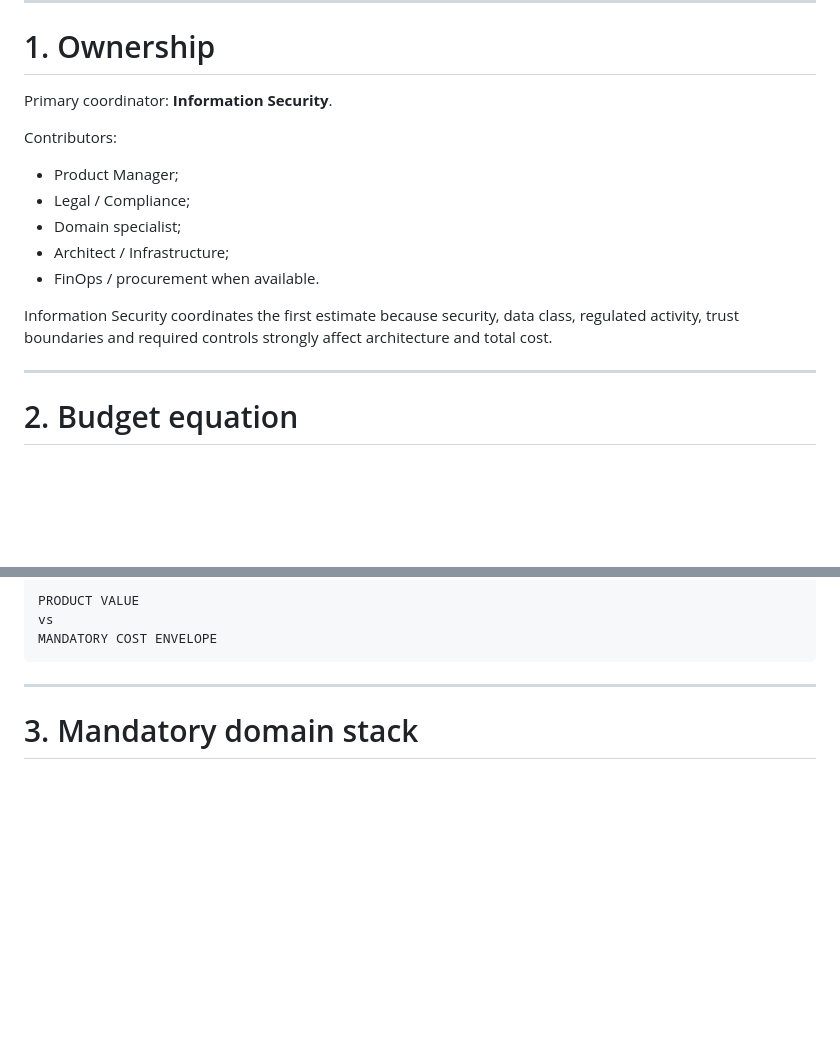
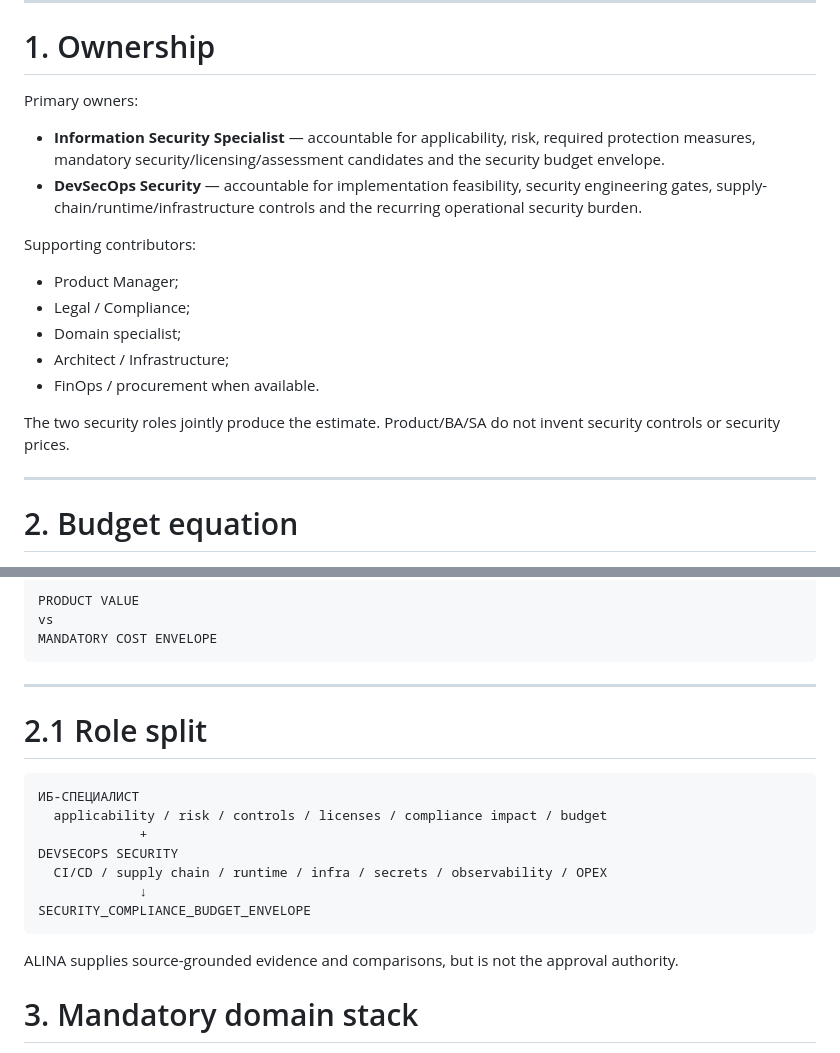
Before and after one commit to VictorKVS/FATHER-Universal-AI-Engine, a Markdown page: docs/pre_design/SECURITY_COMPLIANCE_BUDGET.md, 2 parts joined by grey strips. Rendered like a GitHub page; blank space fills up the shorter version.

Commit message:
docs: assign budget ownership to Security and DevSecOps

````diff
--- a/docs/pre_design/SECURITY_COMPLIANCE_BUDGET.md
+++ b/docs/pre_design/SECURITY_COMPLIANCE_BUDGET.md
@@ -9,16 +9,19 @@ At Pre-Design stage the result is a justified budget range with assumptions, man
 
 # 1. Ownership
 
-Primary coordinator: **Information Security**.
+Primary owners:
 
-Contributors:
+- **Information Security Specialist** — accountable for applicability, risk, required protection measures, mandatory security/licensing/assessment candidates and the security budget envelope.
+- **DevSecOps Security** — accountable for implementation feasibility, security engineering gates, supply-chain/runtime/infrastructure controls and the recurring operational security burden.
+
+Supporting contributors:
 - Product Manager;
 - Legal / Compliance;
 - Domain specialist;
 - Architect / Infrastructure;
 - FinOps / procurement when available.
 
-Information Security coordinates the first estimate because security, data class, regulated activity, trust boundaries and required controls strongly affect architecture and total cost.
+The two security roles jointly produce the estimate. Product/BA/SA do not invent security controls or security prices.
 
 ---
 
@@ -48,6 +51,20 @@ MANDATORY COST ENVELOPE
 ```
 
 ---
+
+# 2.1 Role split
+
+```text
+ИБ-СПЕЦИАЛИСТ
+  applicability / risk / controls / licenses / compliance impact / budget
+             +
+DEVSECOPS SECURITY
+  CI/CD / supply chain / runtime / infra / secrets / observability / OPEX
+             ↓
+SECURITY_COMPLIANCE_BUDGET_ENVELOPE
+```
+
+ALINA supplies source-grounded evidence and comparisons, but is not the approval authority.
 
 # 3. Mandatory domain stack
 
````
